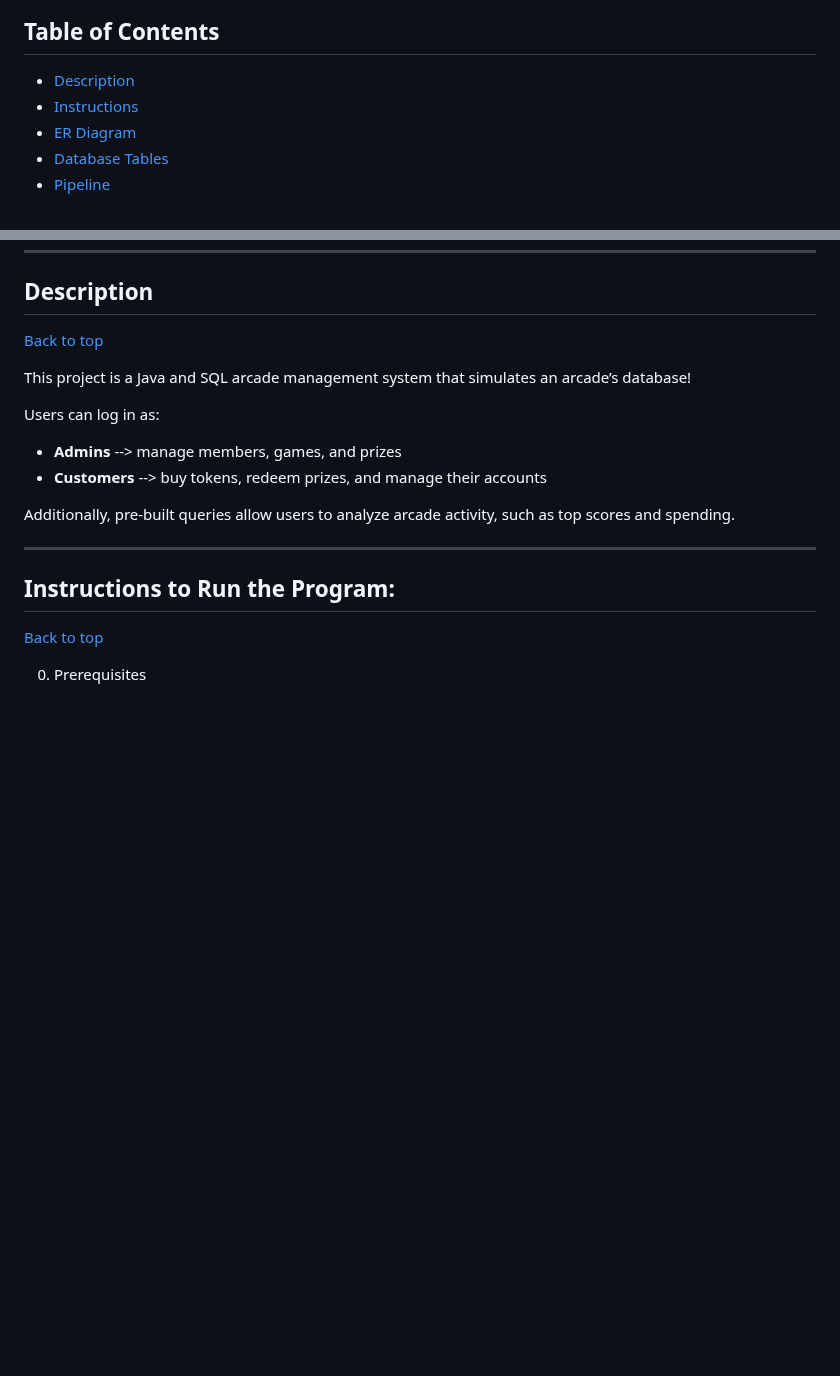
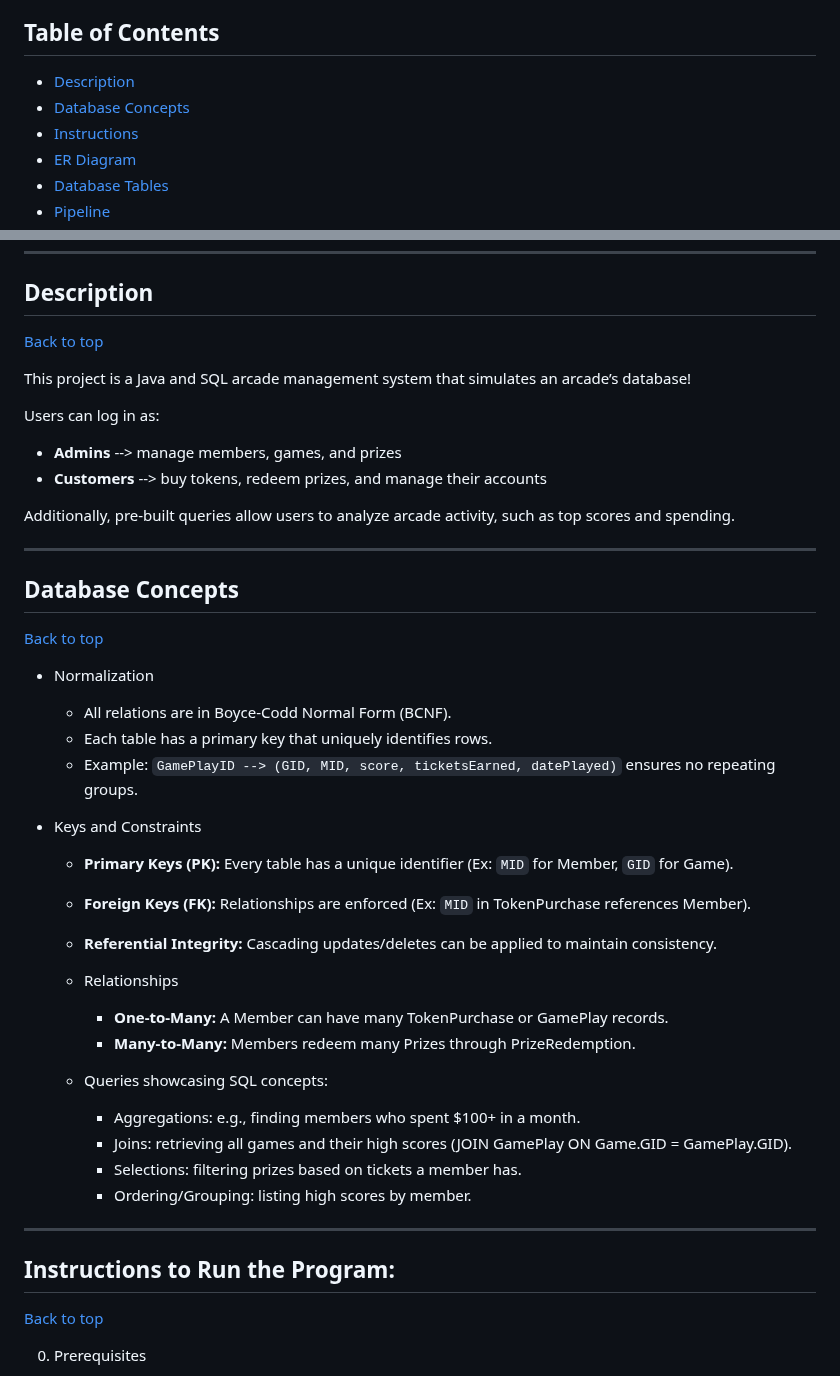
Before and after one commit to JennyYu2/Projects, a Markdown page: SQL Database Management/README.md, 2 parts joined by grey strips. Drawn GitHub-style; blank space fills up the shorter version.

```diff
--- a/SQL Database Management/README.md
+++ b/SQL Database Management/README.md
@@ -12,6 +12,7 @@
 
 ## Table of Contents
 - [Description](#description)
+- [Database Concepts](#database-concepts)
 - [Instructions](#instructions-to-run-the-program)
 - [ER Diagram](#er-diagram)
 - [Database Tables](#database-tables)
@@ -29,6 +30,31 @@ Users can log in as:
 - **Customers** --> buy tokens, redeem prizes, and manage their accounts
 
 Additionally, pre-built queries allow users to analyze arcade activity, such as top scores and spending.
+
+---
+
+## Database Concepts
+[Back to top](#table-of-contents)
+
+- Normalization
+  - All relations are in Boyce-Codd Normal Form (BCNF).
+  - Each table has a primary key that uniquely identifies rows.
+  - Example: `GamePlayID --> (GID, MID, score, ticketsEarned, datePlayed)` ensures no repeating groups.
+
+- Keys and Constraints
+  - **Primary Keys (PK):** Every table has a unique identifier (Ex: `MID` for Member, `GID` for Game).
+  - **Foreign Keys (FK):** Relationships are enforced (Ex: `MID` in TokenPurchase references Member).
+  - **Referential Integrity:** Cascading updates/deletes can be applied to maintain consistency.
+
+  - Relationships
+    - **One-to-Many:** A Member can have many TokenPurchase or GamePlay records.
+    - **Many-to-Many:** Members redeem many Prizes through PrizeRedemption.
+
+   - Queries showcasing SQL concepts:
+     - Aggregations: e.g., finding members who spent $100+ in a month.
+     - Joins: retrieving all games and their high scores (JOIN GamePlay ON Game.GID = GamePlay.GID).
+     - Selections: filtering prizes based on tickets a member has.
+     - Ordering/Grouping: listing high scores by member.
 
 ---
 
```
